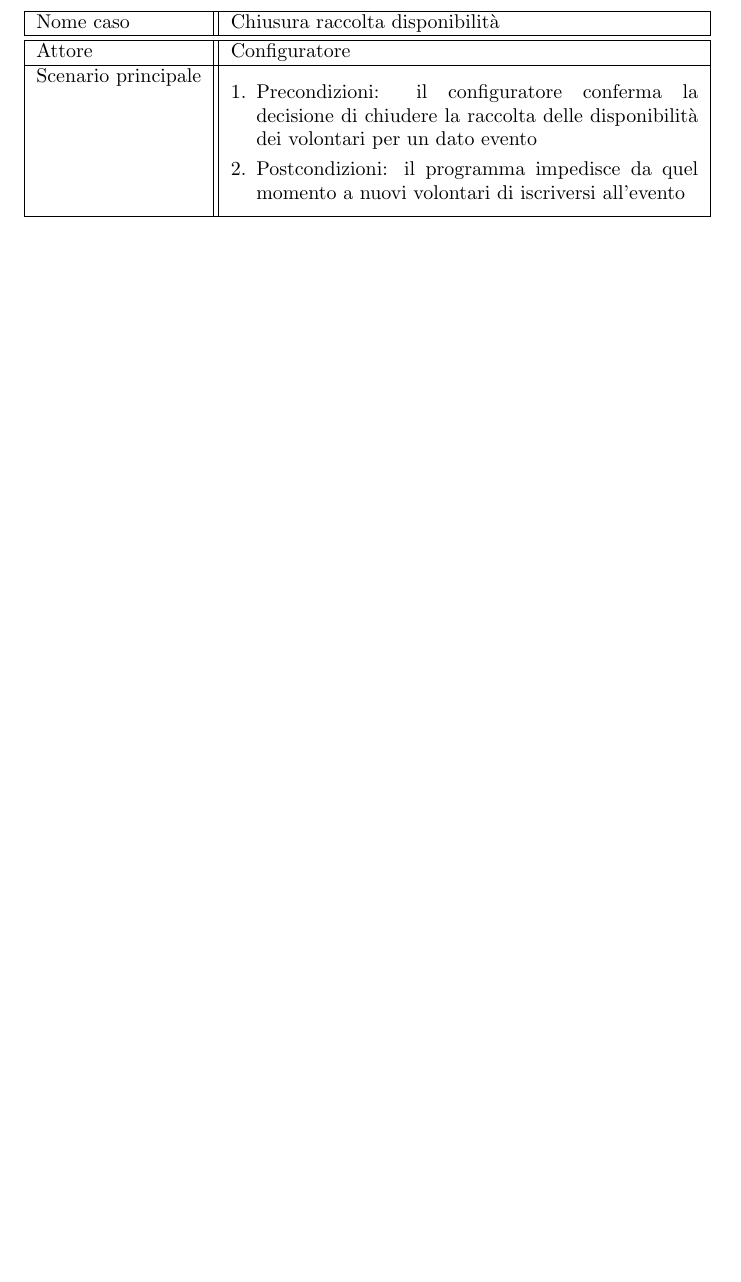
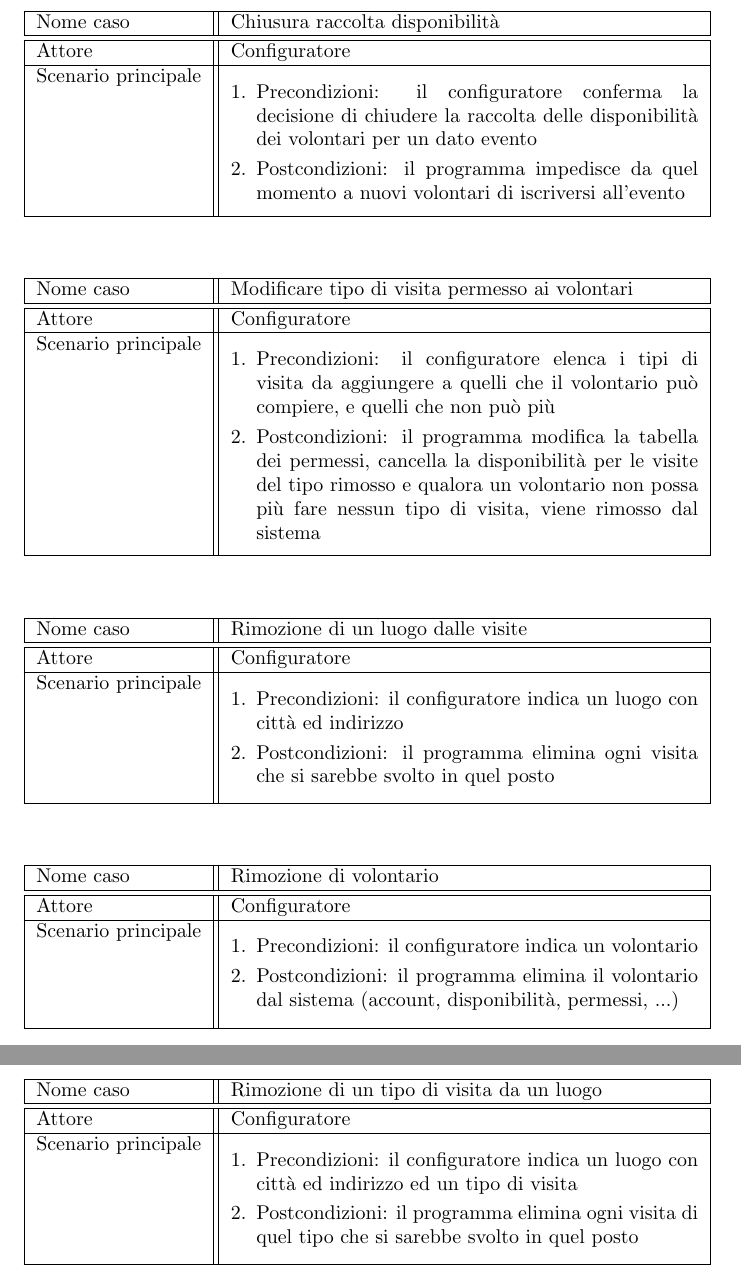
Before and after one commit to MesserLancillotto/ProgettoApollo, a LaTeX document (V3/manual/use_cases.tex): part of page 4 of 4 before the commit and two parts of pages 4 and 5 of 5 after it, the two joined at a grey line, cut so that both start at the same text, the shorter picture padded with empty space. Compiled offline with pdfLaTeX.

```diff
--- a/V3/manual/use_cases.tex
+++ b/V3/manual/use_cases.tex
@@ -310,6 +310,92 @@
 
 \vspace{1em}
 
+\begin{center}
+    \begin{tabularx}{\textwidth}{|l || X|}
+    \hline
+    Nome caso & Modificare tipo di visita permesso ai volontari \\
+    \hline\hline
+    Attore & Configuratore \\
+    \hline
+    Scenario principale &
+    \begin{minipage}[t]{\linewidth}
+    \vspace{0.1em}
+    \begin{enumerate}[leftmargin=*, nosep, topsep=0.5em, itemsep=0.3em]
+        \item Precondizioni: il configuratore elenca i tipi di visita da aggiungere a quelli che il volontario può compiere, e quelli che non può più
+        \item Postcondizioni: il programma modifica la tabella dei permessi, cancella la disponibilità per le visite del tipo rimosso e qualora un volontario non possa più fare nessun tipo di visita, viene rimosso dal sistema
+    \end{enumerate}
+    \vspace{0.3em}
+    \end{minipage} \\
+    \hline
+    \end{tabularx}
+\end{center}
 
+\vspace{1em}
+
+\begin{center}
+    \begin{tabularx}{\textwidth}{|l || X|}
+    \hline
+    Nome caso & Rimozione di un luogo dalle visite \\
+    \hline\hline
+    Attore & Configuratore \\
+    \hline
+    Scenario principale &
+    \begin{minipage}[t]{\linewidth}
+    \vspace{0.1em}
+    \begin{enumerate}[leftmargin=*, nosep, topsep=0.5em, itemsep=0.3em]
+        \item Precondizioni: il configuratore indica un luogo con città ed indirizzo
+        \item Postcondizioni: il programma elimina ogni visita che si sarebbe svolto in quel posto
+    \end{enumerate}
+    \vspace{0.3em}
+    \end{minipage} \\
+    \hline
+    \end{tabularx}
+\end{center}
+
+\vspace{1em}
+
+\begin{center}
+    \begin{tabularx}{\textwidth}{|l || X|}
+    \hline
+    Nome caso & Rimozione di volontario \\
+    \hline\hline
+    Attore & Configuratore \\
+    \hline
+    Scenario principale &
+    \begin{minipage}[t]{\linewidth}
+    \vspace{0.1em}
+    \begin{enumerate}[leftmargin=*, nosep, topsep=0.5em, itemsep=0.3em]
+        \item Precondizioni: il configuratore indica un volontario
+        \item Postcondizioni: il programma elimina il volontario dal sistema (account, disponibilità, permessi, ...)
+    \end{enumerate}
+    \vspace{0.3em}
+    \end{minipage} \\
+    \hline
+    \end{tabularx}
+\end{center}
+
+\vspace{1em}
+
+\begin{center}
+    \begin{tabularx}{\textwidth}{|l || X|}
+    \hline
+    Nome caso & Rimozione di un tipo di visita da un luogo \\
+    \hline\hline
+    Attore & Configuratore \\
+    \hline
+    Scenario principale &
+    \begin{minipage}[t]{\linewidth}
+    \vspace{0.1em}
+    \begin{enumerate}[leftmargin=*, nosep, topsep=0.5em, itemsep=0.3em]
+        \item Precondizioni: il configuratore indica un luogo con città ed indirizzo ed un tipo di visita
+        \item Postcondizioni: il programma elimina ogni visita di quel tipo che si sarebbe svolto in quel posto
+    \end{enumerate}
+    \vspace{0.3em}
+    \end{minipage} \\
+    \hline
+    \end{tabularx}
+\end{center}
+
+\vspace{1em}
 
 \end{document}
```
Also changed, not shown: V3/manual/use_cases.pdf, 2 other files.
